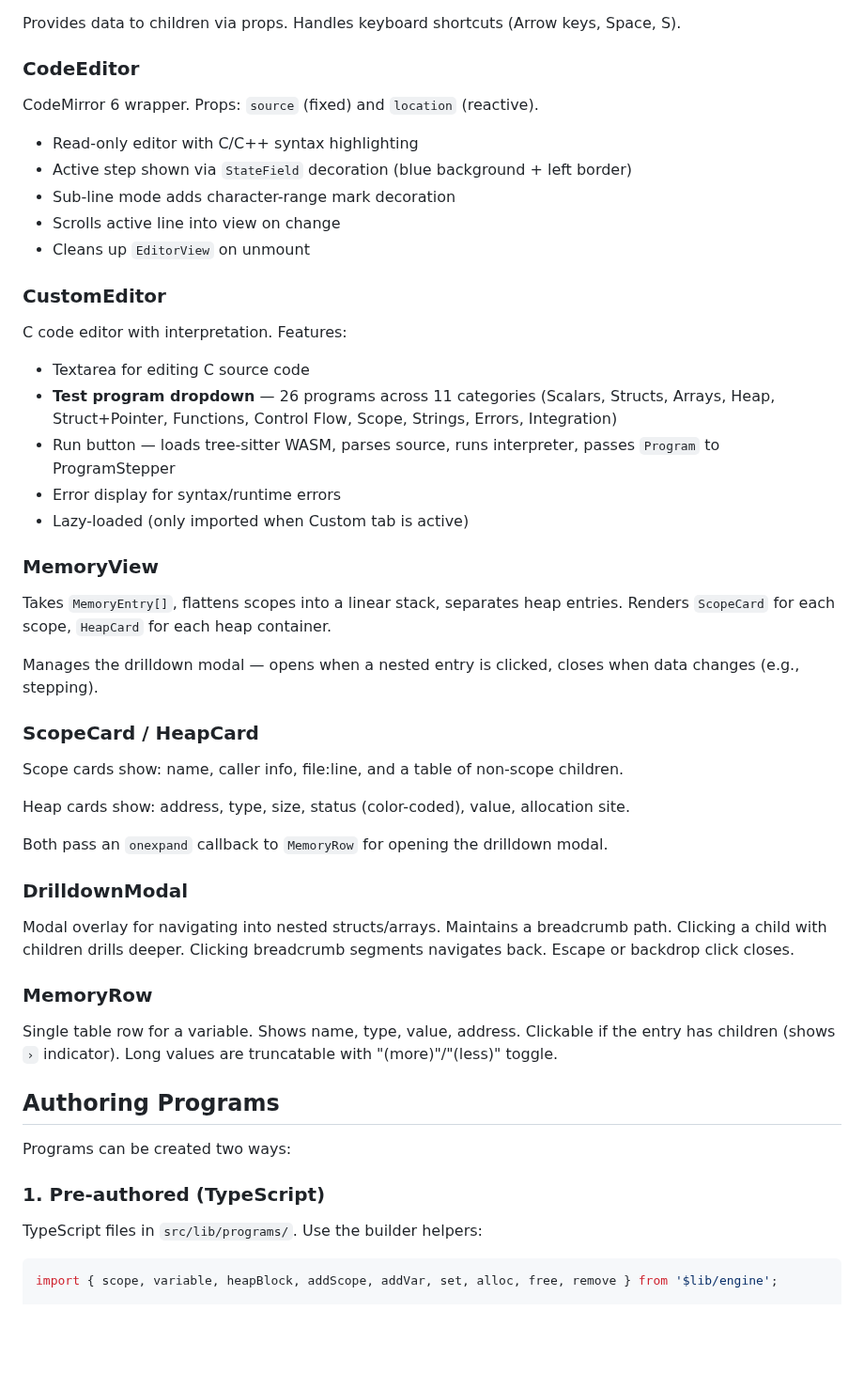
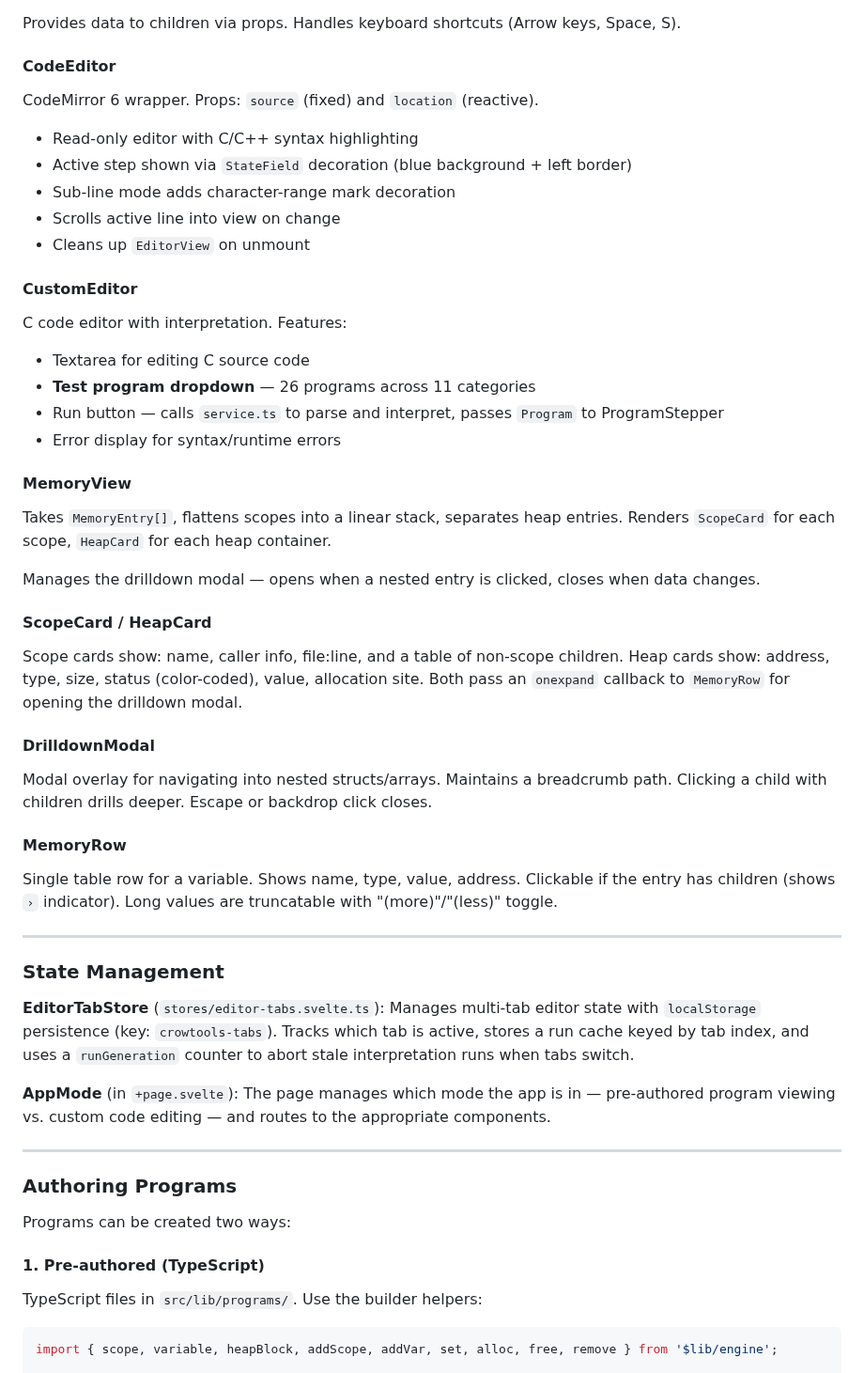
Before and after one commit to CuriousCrow123/CrowCode, a Markdown page: docs/architecture.md, the part around one of its changes. Shown at 94% size. Drawn GitHub-style; blank space fills up the shorter version.

```diff
--- a/docs/architecture.md
+++ b/docs/architecture.md
@@ -310,7 +338,7 @@ Owns all state:
 
 Provides data to children via props. Handles keyboard shortcuts (Arrow keys, Space, S).
 
-### CodeEditor
+#### CodeEditor
 
 CodeMirror 6 wrapper. Props: `source` (fixed) and `location` (reactive).
 
@@ -320,43 +348,48 @@ CodeMirror 6 wrapper. Props: `source` (fixed) and `location` (reactive).
 - Scrolls active line into view on change
 - Cleans up `EditorView` on unmount
 
-### CustomEditor
+#### CustomEditor
 
 C code editor with interpretation. Features:
 
 - Textarea for editing C source code
-- **Test program dropdown** — 26 programs across 11 categories (Scalars, Structs, Arrays, Heap, Struct+Pointer, Functions, Control Flow, Scope, Strings, Errors, Integration)
-- Run button — loads tree-sitter WASM, parses source, runs interpreter, passes `Program` to ProgramStepper
+- **Test program dropdown** — 26 programs across 11 categories
+- Run button — calls `service.ts` to parse and interpret, passes `Program` to ProgramStepper
 - Error display for syntax/runtime errors
-- Lazy-loaded (only imported when Custom tab is active)
 
-### MemoryView
+#### MemoryView
 
 Takes `MemoryEntry[]`, flattens scopes into a linear stack, separates heap entries. Renders `ScopeCard` for each scope, `HeapCard` for each heap container.
 
-Manages the drilldown modal — opens when a nested entry is clicked, closes when data changes (e.g., stepping).
+Manages the drilldown modal — opens when a nested entry is clicked, closes when data changes.
 
-### ScopeCard / HeapCard
+#### ScopeCard / HeapCard
 
-Scope cards show: name, caller info, file:line, and a table of non-scope children.
+Scope cards show: name, caller info, file:line, and a table of non-scope children. Heap cards show: address, type, size, status (color-coded), value, allocation site. Both pass an `onexpand` callback to `MemoryRow` for opening the drilldown modal.
 
-Heap cards show: address, type, size, status (color-coded), value, allocation site.
+#### DrilldownModal
 
-Both pass an `onexpand` callback to `MemoryRow` for opening the drilldown modal.
+Modal overlay for navigating into nested structs/arrays. Maintains a breadcrumb path. Clicking a child with children drills deeper. Escape or backdrop click closes.
 
-### DrilldownModal
-
-Modal overlay for navigating into nested structs/arrays. Maintains a breadcrumb path. Clicking a child with children drills deeper. Clicking breadcrumb segments navigates back. Escape or backdrop click closes.
-
-### MemoryRow
+#### MemoryRow
 
 Single table row for a variable. Shows name, type, value, address. Clickable if the entry has children (shows `›` indicator). Long values are truncatable with "(more)"/"(less)" toggle.
 
-## Authoring Programs
+---
+
+### State Management
+
+**EditorTabStore** (`stores/editor-tabs.svelte.ts`): Manages multi-tab editor state with `localStorage` persistence (key: `crowtools-tabs`). Tracks which tab is active, stores a run cache keyed by tab index, and uses a `runGeneration` counter to abort stale interpretation runs when tabs switch.
+
+**AppMode** (in `+page.svelte`): The page manages which mode the app is in — pre-authored program viewing vs. custom code editing — and routes to the appropriate components.
+
+---
+
+### Authoring Programs
 
 Programs can be created two ways:
 
-### 1. Pre-authored (TypeScript)
+#### 1. Pre-authored (TypeScript)
 
 TypeScript files in `src/lib/programs/`. Use the builder helpers:
 
```
Also changed, not shown: other parts of docs/architecture.md (+271 -240 lines).
